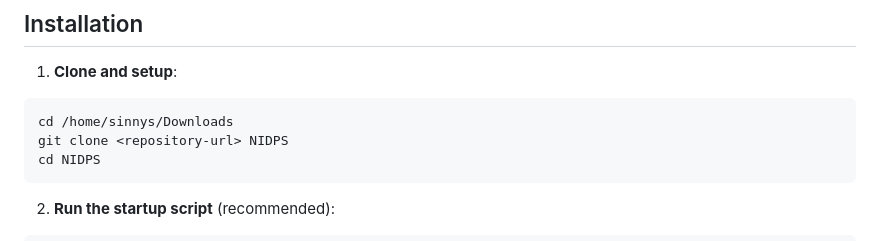
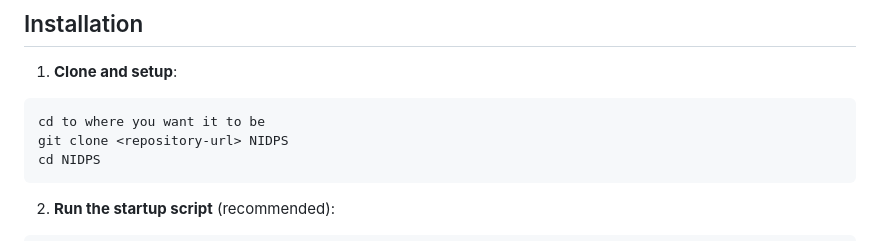
Before and after one commit to Sinnnys/NIDPS-Light-Weight, a Markdown page: README.md, the part around the change. Drawn GitHub-style.

````diff
--- a/README.md
+++ b/README.md
@@ -26,7 +26,7 @@ The system uses a unified architecture where everything runs in one application:
 
 1. **Clone and setup**:
 ```bash
-cd /home/sinnys/Downloads
+cd to where you want it to be
 git clone <repository-url> NIDPS
 cd NIDPS
 ```
````
